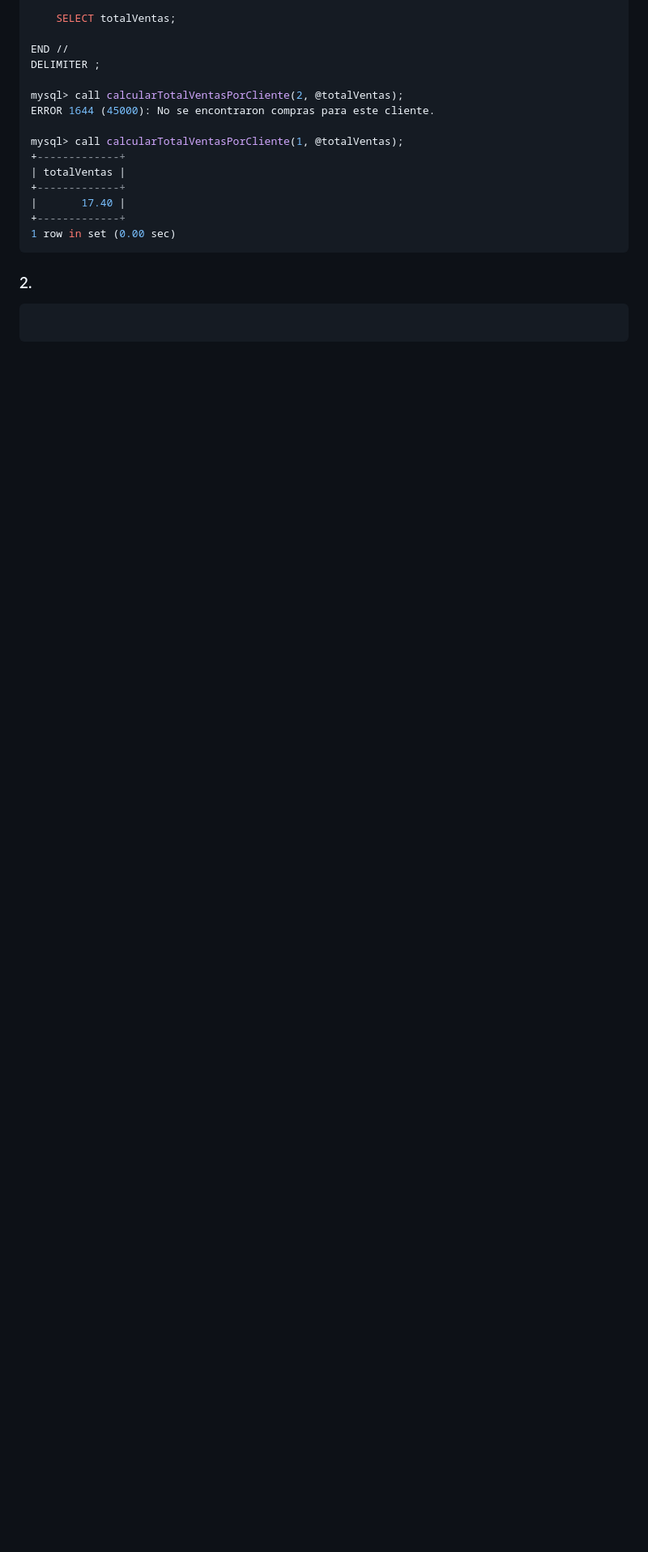
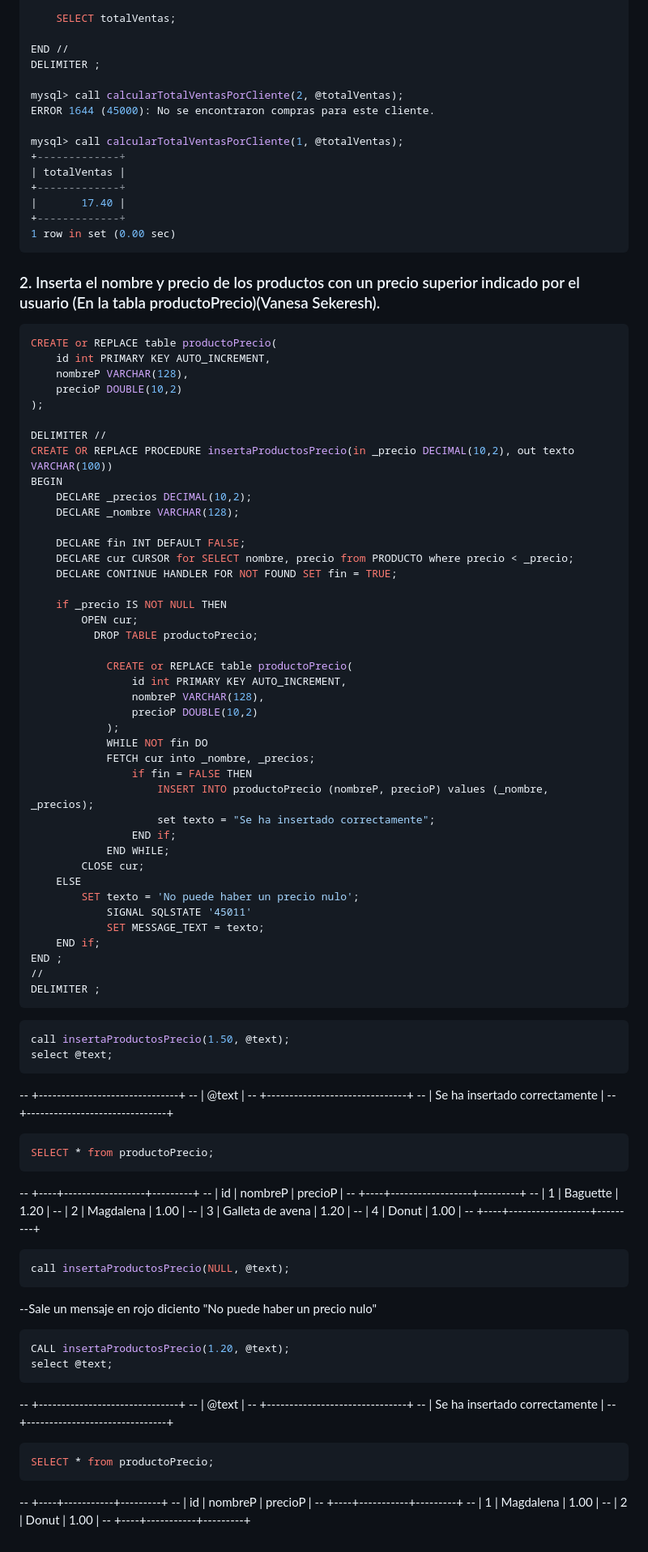
Before and after one commit to Proyecto1k2024Grupo1/Panaderia, a Markdown page: BD/Consultas/PY1114.md, the part around the change. Shown: that part at 81% size. Drawn GitHub-style; blank space fills up the shorter version.

````diff
--- a/BD/Consultas/PY1114.md
+++ b/BD/Consultas/PY1114.md
@@ -259,7 +259,94 @@ mysql> call calcularTotalVentasPorCliente(1, @totalVentas);
 1 row in set (0.00 sec)
 ```
 
-### 2.
+### 2. Inserta el nombre y precio de los productos con un precio superior indicado por el usuario (En la tabla productoPrecio)(Vanesa Sekeresh).
 ```sql
+CREATE or REPLACE table productoPrecio(
+    id int PRIMARY KEY AUTO_INCREMENT,
+    nombreP VARCHAR(128),
+    precioP DOUBLE(10,2)
+);
 
+DELIMITER //
+CREATE OR REPLACE PROCEDURE insertaProductosPrecio(in _precio DECIMAL(10,2), out texto VARCHAR(100))
+BEGIN
+    DECLARE _precios DECIMAL(10,2);
+    DECLARE _nombre VARCHAR(128);
+
+    DECLARE fin INT DEFAULT FALSE;
+    DECLARE cur CURSOR for SELECT nombre, precio from PRODUCTO where precio < _precio;
+    DECLARE CONTINUE HANDLER FOR NOT FOUND SET fin = TRUE;
+
+    if _precio IS NOT NULL THEN
+        OPEN cur;
+          DROP TABLE productoPrecio;
+
+            CREATE or REPLACE table productoPrecio(
+                id int PRIMARY KEY AUTO_INCREMENT,
+                nombreP VARCHAR(128),
+                precioP DOUBLE(10,2)
+            );
+            WHILE NOT fin DO
+            FETCH cur into _nombre, _precios;
+                if fin = FALSE THEN
+                    INSERT INTO productoPrecio (nombreP, precioP) values (_nombre, _precios);
+                    set texto = "Se ha insertado correctamente";
+                END if;
+            END WHILE;
+        CLOSE cur;
+    ELSE
+        SET texto = 'No puede haber un precio nulo';
+            SIGNAL SQLSTATE '45011'
+            SET MESSAGE_TEXT = texto;
+    END if;
+END ;
+//
+DELIMITER ;
 ```
+
+```sql
+call insertaProductosPrecio(1.50, @text);
+select @text;
+```
+-- +-------------------------------+
+-- | @text                         |
+-- +-------------------------------+
+-- | Se ha insertado correctamente |
+-- +-------------------------------+
+
+```sql
+SELECT * from productoPrecio;
+```
+-- +----+------------------+---------+
+-- | id | nombreP          | precioP |
+-- +----+------------------+---------+
+-- |  1 | Baguette         |    1.20 |
+-- |  2 | Magdalena        |    1.00 |
+-- |  3 | Galleta de avena |    1.20 |
+-- |  4 | Donut            |    1.00 |
+-- +----+------------------+---------+
+
+```sql
+call insertaProductosPrecio(NULL, @text);
+```
+--Sale un mensaje en rojo diciento "No puede haber un precio nulo"
+
+```sql
+CALL insertaProductosPrecio(1.20, @text);
+select @text;
+```
+-- +-------------------------------+
+-- | @text                         |
+-- +-------------------------------+
+-- | Se ha insertado correctamente |
+-- +-------------------------------+
+
+```sql
+SELECT * from productoPrecio;
+```
+-- +----+-----------+---------+
+-- | id | nombreP   | precioP |
+-- +----+-----------+---------+
+-- |  1 | Magdalena |    1.00 |
+-- |  2 | Donut     |    1.00 |
+-- +----+-----------+---------+
````
